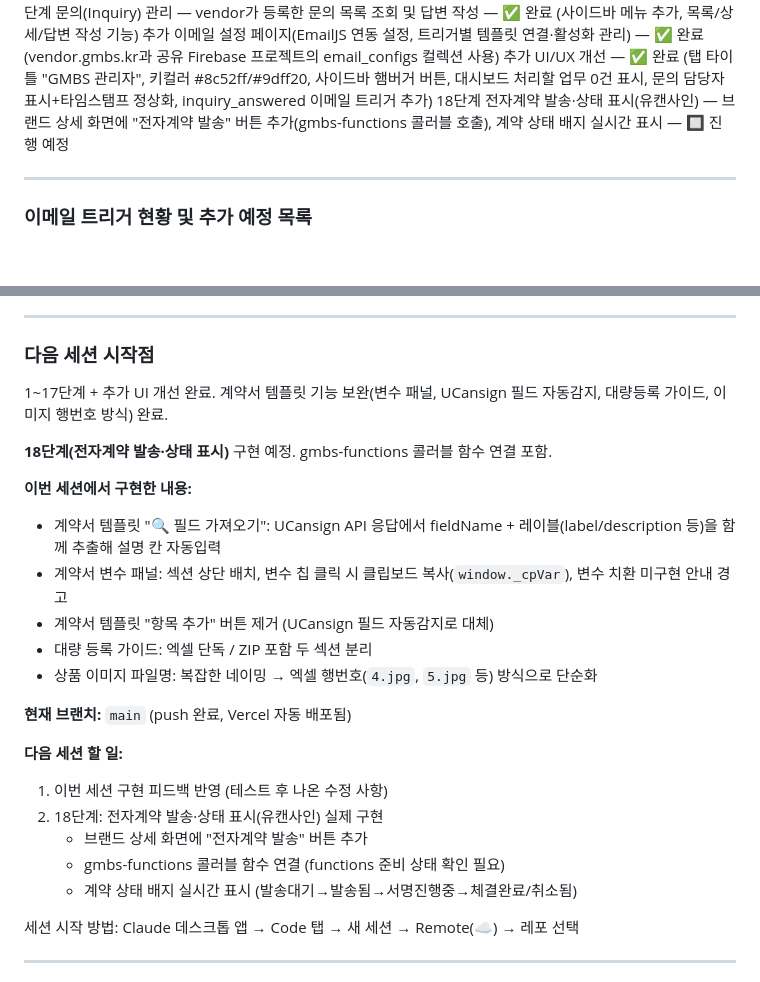
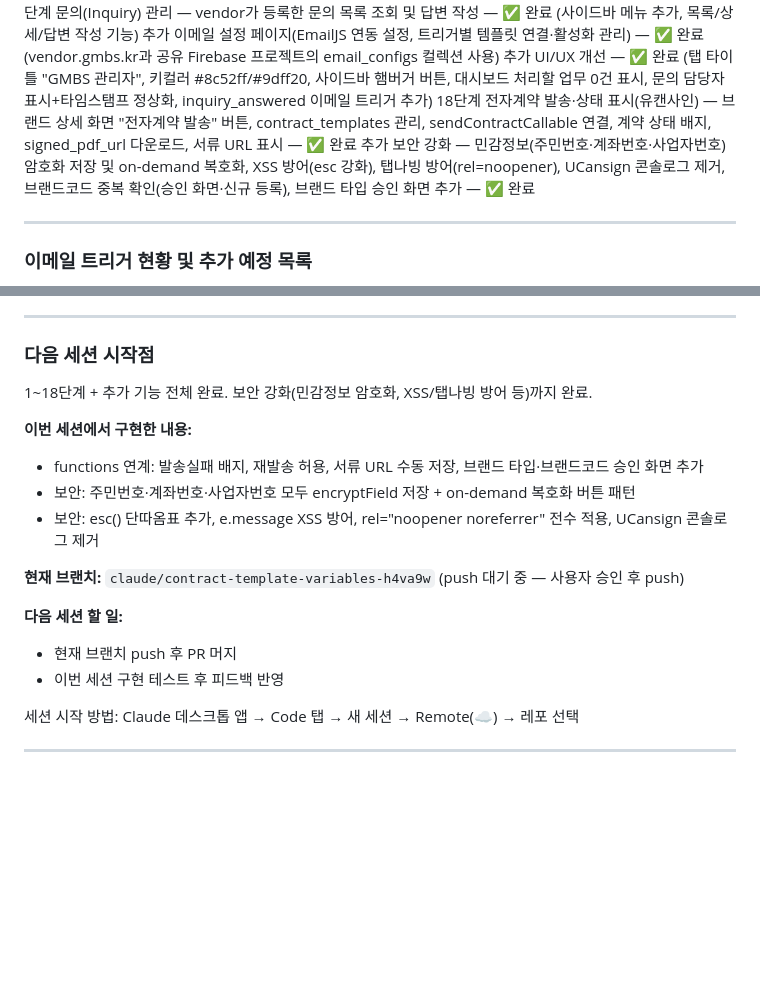
Before and after one commit to beybusiness-bit/gmbs-admin, a Markdown page: CLAUDE.md, 2 parts joined by grey strips. Rendered like a GitHub page; blank space fills up the shorter version.

Commit message:
docs: CLAUDE.md 진행 상황 갱신 — 18단계 완료 반영, 보안 강화 내용 추가

```diff
--- a/CLAUDE.md
+++ b/CLAUDE.md
@@ -381,7 +381,8 @@ Firebase 첫 설정이라면: `webapp-builder` 스킬 `references/firebase-setup
 17단계 문의(Inquiry) 관리 — vendor가 등록한 문의 목록 조회 및 답변 작성 — ✅ 완료 (사이드바 메뉴 추가, 목록/상세/답변 작성 기능)
 추가 이메일 설정 페이지(EmailJS 연동 설정, 트리거별 템플릿 연결·활성화 관리) — ✅ 완료 (vendor.gmbs.kr과 공유 Firebase 프로젝트의 email_configs 컬렉션 사용)
 추가 UI/UX 개선 — ✅ 완료 (탭 타이틀 "GMBS 관리자", 키컬러 #8c52ff/#9dff20, 사이드바 햄버거 버튼, 대시보드 처리할 업무 0건 표시, 문의 담당자 표시+타임스탬프 정상화, inquiry_answered 이메일 트리거 추가)
-18단계 전자계약 발송·상태 표시(유캔사인) — 브랜드 상세 화면에 "전자계약 발송" 버튼 추가(gmbs-functions 콜러블 호출), 계약 상태 배지 실시간 표시 — 🔲 진행 예정
+18단계 전자계약 발송·상태 표시(유캔사인) — 브랜드 상세 화면 "전자계약 발송" 버튼, contract_templates 관리, sendContractCallable 연결, 계약 상태 배지, signed_pdf_url 다운로드, 서류 URL 표시 — ✅ 완료
+추가 보안 강화 — 민감정보(주민번호·계좌번호·사업자번호) 암호화 저장 및 on-demand 복호화, XSS 방어(esc 강화), 탭나빙 방어(rel=noopener), UCansign 콘솔로그 제거, 브랜드코드 중복 확인(승인 화면·신규 등록), 브랜드 타입 승인 화면 추가 — ✅ 완료
 
 ---
 
@@ -738,25 +739,18 @@ Google Sheets API 대신 Firestore를 쓰므로 서버(Next.js) 없이 **클라
 
 ### 다음 세션 시작점
 
-1~17단계 + 추가 UI 개선 완료. 계약서 템플릿 기능 보완(변수 패널, UCansign 필드 자동감지, 대량등록 가이드, 이미지 행번호 방식) 완료.
-
-**18단계(전자계약 발송·상태 표시)** 구현 예정. gmbs-functions 콜러블 함수 연결 포함.
+1~18단계 + 추가 기능 전체 완료. 보안 강화(민감정보 암호화, XSS/탭나빙 방어 등)까지 완료.
 
 **이번 세션에서 구현한 내용:**
-- 계약서 템플릿 "🔍 필드 가져오기": UCansign API 응답에서 fieldName + 레이블(label/description 등)을 함께 추출해 설명 칸 자동입력
-- 계약서 변수 패널: 섹션 상단 배치, 변수 칩 클릭 시 클립보드 복사(`window._cpVar`), 변수 치환 미구현 안내 경고
-- 계약서 템플릿 "항목 추가" 버튼 제거 (UCansign 필드 자동감지로 대체)
-- 대량 등록 가이드: 엑셀 단독 / ZIP 포함 두 섹션 분리
-- 상품 이미지 파일명: 복잡한 네이밍 → 엑셀 행번호(`4.jpg`, `5.jpg` 등) 방식으로 단순화
+- functions 연계: 발송실패 배지, 재발송 허용, 서류 URL 수동 저장, 브랜드 타입·브랜드코드 승인 화면 추가
+- 보안: 주민번호·계좌번호·사업자번호 모두 encryptField 저장 + on-demand 복호화 버튼 패턴
+- 보안: esc() 단따옴표 추가, e.message XSS 방어, rel="noopener noreferrer" 전수 적용, UCansign 콘솔로그 제거
 
-**현재 브랜치:** `main` (push 완료, Vercel 자동 배포됨)
+**현재 브랜치:** `claude/contract-template-variables-h4va9w` (push 대기 중 — 사용자 승인 후 push)
 
 **다음 세션 할 일:**
-1. 이번 세션 구현 피드백 반영 (테스트 후 나온 수정 사항)
-2. 18단계: 전자계약 발송·상태 표시(유캔사인) 실제 구현
-   - 브랜드 상세 화면에 "전자계약 발송" 버튼 추가
-   - gmbs-functions 콜러블 함수 연결 (functions 준비 상태 확인 필요)
-   - 계약 상태 배지 실시간 표시 (발송대기→발송됨→서명진행중→체결완료/취소됨)
+- 현재 브랜치 push 후 PR 머지
+- 이번 세션 구현 테스트 후 피드백 반영
 
 세션 시작 방법: Claude 데스크톱 앱 → Code 탭 → 새 세션 → Remote(☁️) → 레포 선택
 
```
